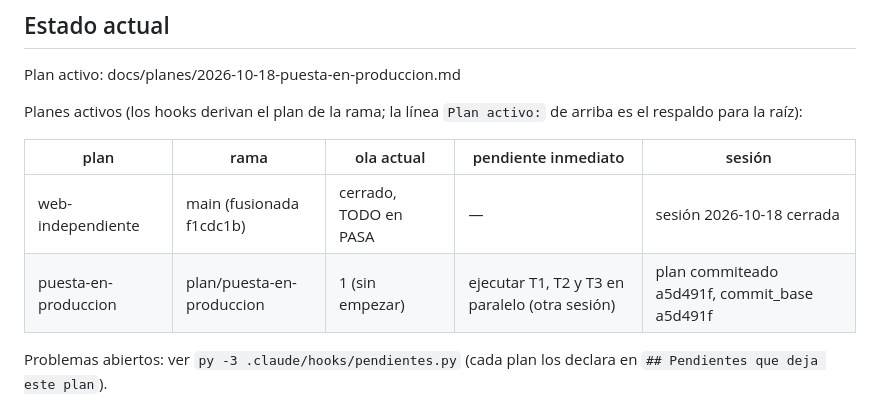
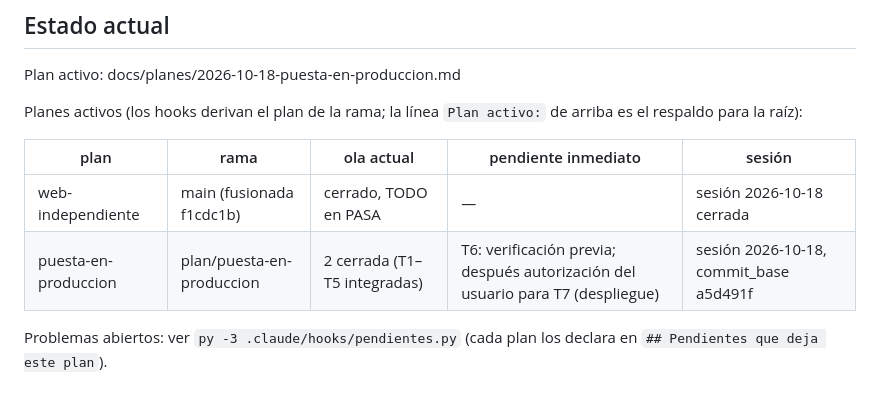
Before and after one commit to WirkraftGruppe/macontrol-web, a Markdown page: docs/bitacora.md, the part around the change. Drawn GitHub-style.

```diff
--- a/docs/bitacora.md
+++ b/docs/bitacora.md
@@ -8,7 +8,7 @@ Planes activos (los hooks derivan el plan de la rama; la línea `Plan activo:` d
 | plan | rama | ola actual | pendiente inmediato | sesión |
 |---|---|---|---|---|
 | web-independiente | main (fusionada f1cdc1b) | cerrado, TODO en PASA | — | sesión 2026-10-18 cerrada |
-| puesta-en-produccion | plan/puesta-en-produccion | 1 (sin empezar) | ejecutar T1, T2 y T3 en paralelo (otra sesión) | plan commiteado a5d491f, commit_base a5d491f |
+| puesta-en-produccion | plan/puesta-en-produccion | 2 cerrada (T1–T5 integradas) | T6: verificación previa; después autorización del usuario para T7 (despliegue) | sesión 2026-10-18, commit_base a5d491f |
 
 Problemas abiertos: ver `py -3 .claude/hooks/pendientes.py` (cada plan los declara en `## Pendientes que deja este plan`).
 
```
Also changed, not shown: docs/planes/2026-10-18-puesta-en-produccion.md (+8 -1 lines).
